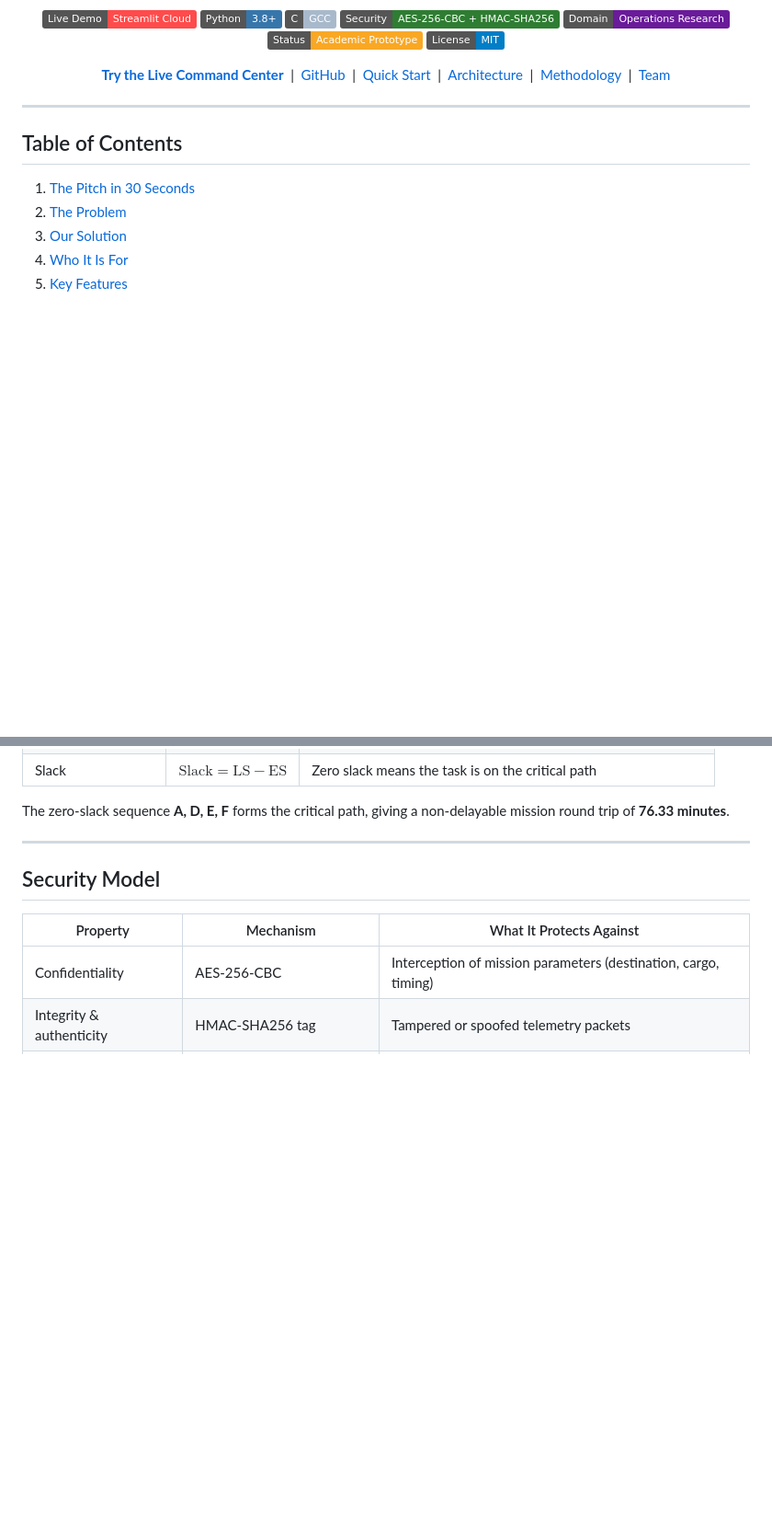
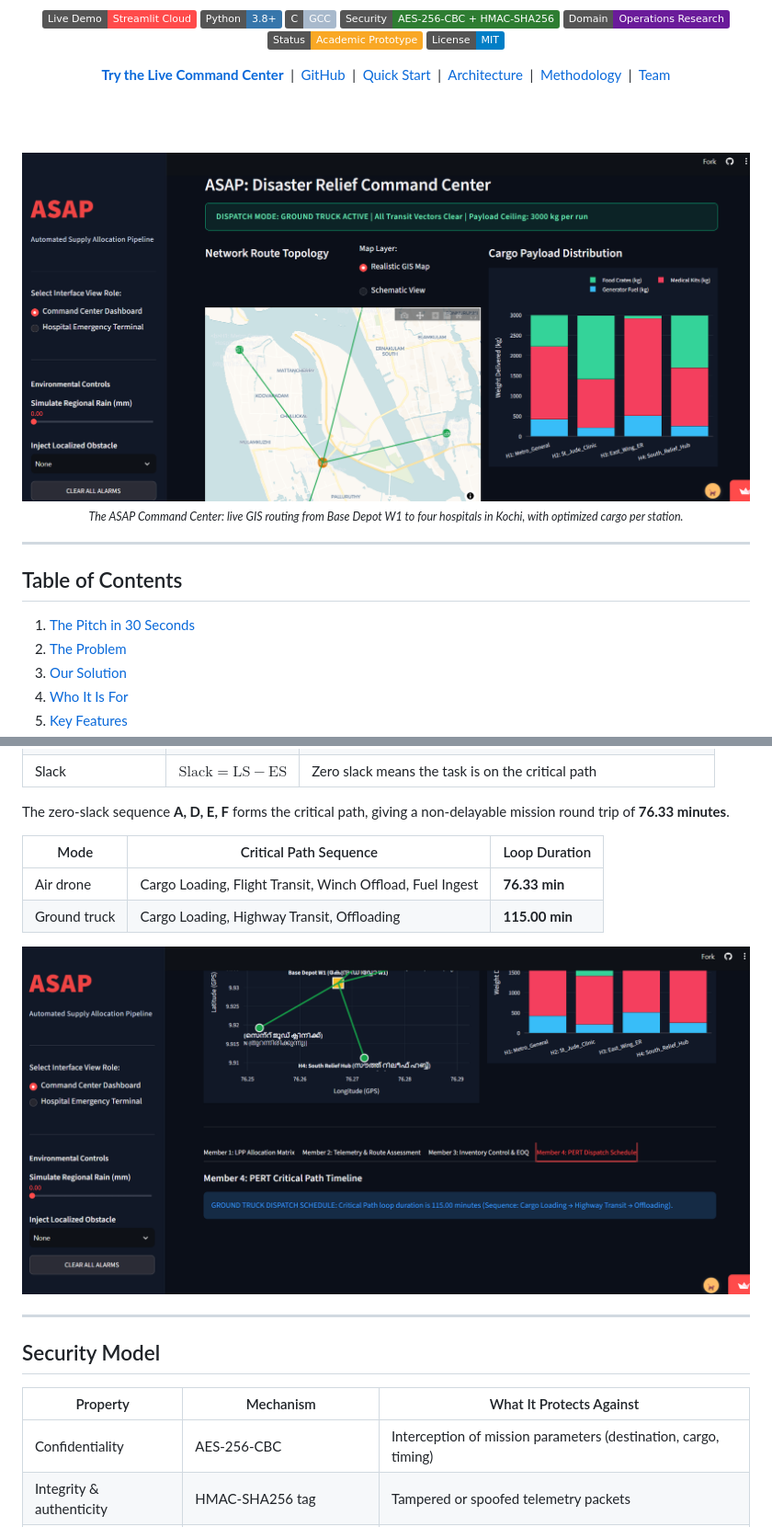
Before and after one commit to SRReumah/ASAP, a Markdown page: README.md, 2 parts joined by grey strips. Shown at 92% size. Rendered like a GitHub page; badges without logos; blank space fills up the shorter version.

```diff
--- a/README.md
+++ b/README.md
@@ -21,6 +21,12 @@
 [Architecture](#system-architecture) &nbsp;|&nbsp;
 [Methodology](#mathematical-methodology) &nbsp;|&nbsp;
 [Team](#the-team)
+
+<br/><br/>
+
+<img src="images/image1.png" alt="ASAP Disaster Relief Command Center: live GIS route map of Kochi with cargo payload distribution per hospital" width="100%"/>
+
+<sub><i>The ASAP Command Center: live GIS routing from Base Depot W1 to four hospitals in Kochi, with optimized cargo per station.</i></sub>
 
 </div>
 
@@ -312,6 +352,13 @@ $Z = 1.65$ corresponds to roughly a 95% service level. With a 3-day lead time, t
 | Slack | $\text{Slack} = \text{LS} - \text{ES}$ | Zero slack means the task is on the critical path |
 
 The zero-slack sequence **A, D, E, F** forms the critical path, giving a non-delayable mission round trip of **76.33 minutes**.
+
+| Mode | Critical Path Sequence | Loop Duration |
+|---|---|---|
+| Air drone | Cargo Loading, Flight Transit, Winch Offload, Fuel Ingest | **76.33 min** |
+| Ground truck | Cargo Loading, Highway Transit, Offloading | **115.00 min** |
+
+<img src="images/image6.png" alt="Member 4 tab: PERT critical path timeline showing a 115 minute ground truck dispatch loop" width="100%"/>
 </details>
 
 ---
```
Also changed, not shown: other parts of README.md (+47 -12 lines).
